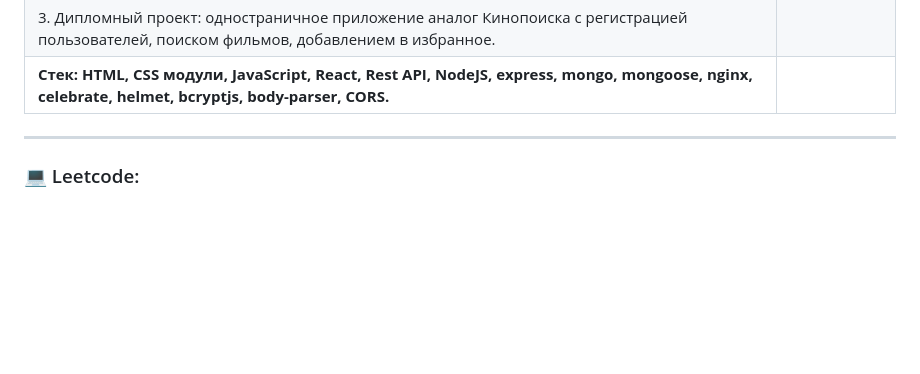
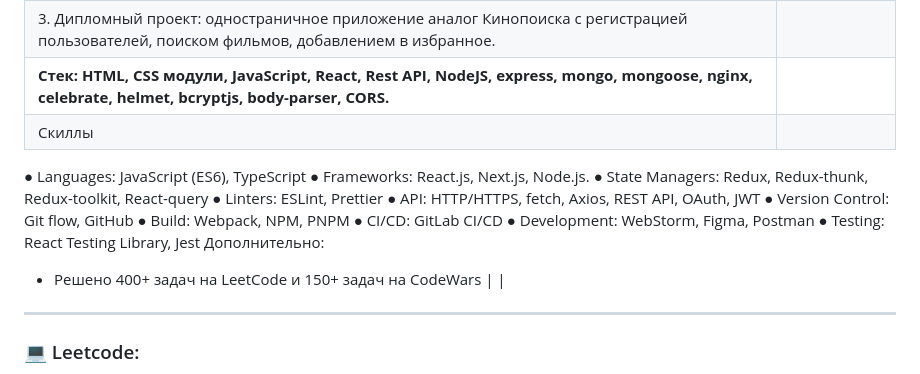
Before and after one commit to NoMoreGods/NoMoreGods, a Markdown page: README.md, the part around the change. Drawn GitHub-style; blank space fills up the shorter version.

```diff
--- a/README.md
+++ b/README.md
@@ -41,6 +41,19 @@
 | **Стек: HTML, CSS, JavaScript, React, Rest API, NodeJS, express, mongo, mongoose, bcryptjs, body-parser, CORS.**  |                   |
 | 3. Дипломный проект: одностраничное приложение аналог Кинопоиска с регистрацией пользователей, поиском фильмов, добавлением в избранное.
 |**Стек: HTML, CSS модули, JavaScript, React, Rest API, NodeJS, express, mongo, mongoose, nginx, celebrate, helmet, bcryptjs, body-parser, CORS.** |                   |
+| Скиллы
+● Languages: JavaScript (ES6), TypeScript
+● Frameworks: React.js, Next.js, Node.js.
+● State Managers: Redux, Redux-thunk, Redux-toolkit, React-query
+● Linters: ESLint, Prettier
+● API: HTTP/HTTPS, fetch, Axios, REST API, OAuth, JWT
+● Version Control: Git flow, GitHub
+● Build: Webpack, NPM, PNPM
+● CI/CD: GitLab CI/CD
+● Development: WebStorm, Figma, Postman
+● Testing: React Testing Library, Jest
+Дополнительно:
+- Решено 400+ задач на LeetCode и 150+ задач на CodeWars |                   |
 
 
 ---
```
